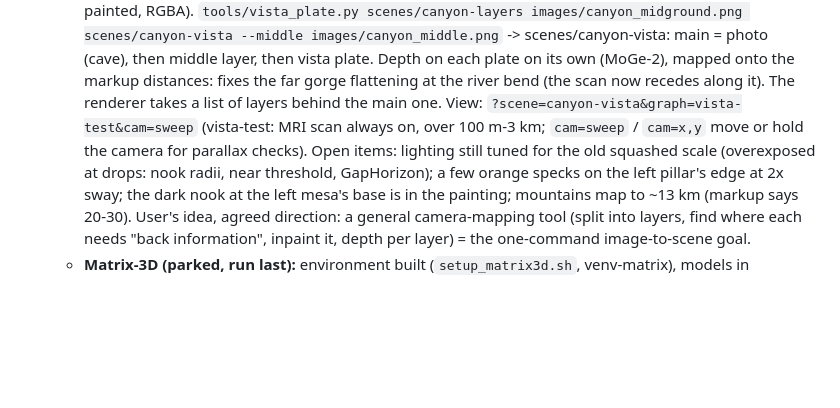
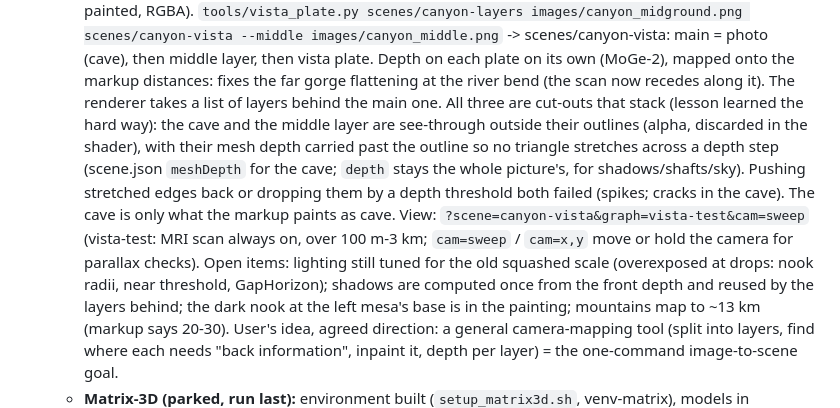
Before and after one commit to jkarian/doppler, a Markdown page: docs/STATUS.md, the part around the change. GitHub-like rendering; blank space fills up the shorter version.

Commit message:
STATUS: cut-out layers
Co-Authored-By: Claude Opus 5.5 <noreply@anthropic.com>

```diff
--- a/docs/STATUS.md
+++ b/docs/STATUS.md
@@ -194,10 +194,15 @@ tuning), ideally starting from automatic suggestions (lights in nooks, rigs on l
      images/canyon_middle.png` -> scenes/canyon-vista: main = photo (cave), then middle layer, then vista plate.
      Depth on each plate on its own (MoGe-2), mapped onto the markup distances: fixes the far gorge flattening at the
      river bend (the scan now recedes along it). The renderer takes a list of layers behind the main one.
+     All three are cut-outs that stack (lesson learned the hard way): the cave and the middle layer are see-through
+     outside their outlines (alpha, discarded in the shader), with their mesh depth carried past the outline so no
+     triangle stretches across a depth step (scene.json `meshDepth` for the cave; `depth` stays the whole picture's,
+     for shadows/shafts/sky). Pushing stretched edges back or dropping them by a depth threshold both failed
+     (spikes; cracks in the cave). The cave is only what the markup paints as cave.
      View: `?scene=canyon-vista&graph=vista-test&cam=sweep` (vista-test: MRI scan always on, over 100 m-3 km;
      `cam=sweep` / `cam=x,y` move or hold the camera for parallax checks). Open items: lighting still tuned for the
-     old squashed scale (overexposed at drops: nook radii, near threshold, GapHorizon); a few orange specks on the
-     left pillar's edge at 2x sway; the dark nook at the left mesa's base is in the painting; mountains map to ~13 km
+     old squashed scale (overexposed at drops: nook radii, near threshold, GapHorizon); shadows are computed once
+     from the front depth and reused by the layers behind; the dark nook at the left mesa's base is in the painting; mountains map to ~13 km
      (markup says 20-30). User's idea, agreed direction: a general camera-mapping tool (split into layers, find
      where each needs "back information", inpaint it, depth per layer) = the one-command image-to-scene goal.
    - **Matrix-3D (parked, run last):** environment built (`setup_matrix3d.sh`, venv-matrix), models in
```
